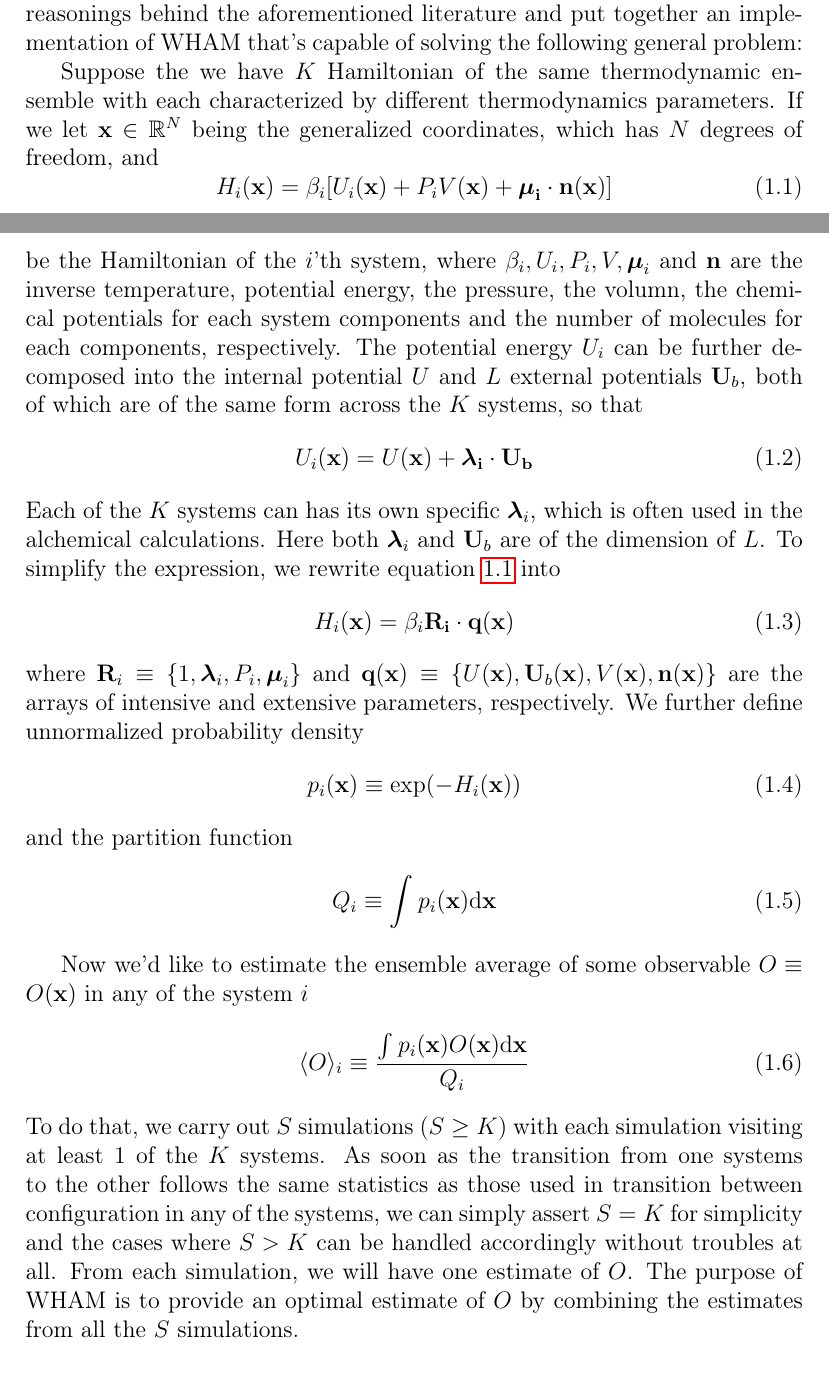
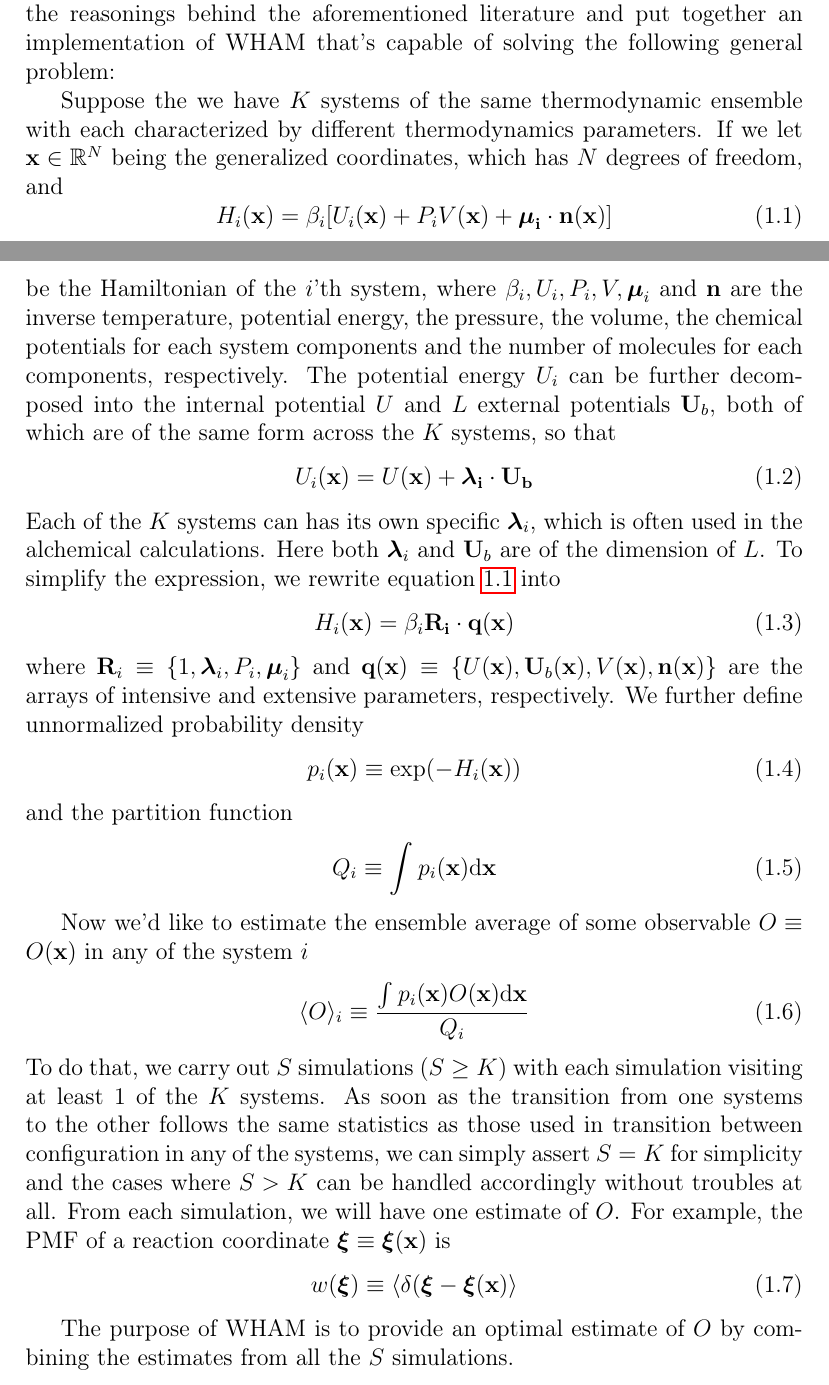
Before and after one commit to dejunlin/gwham, a LaTeX document (doc/doc.tex, which reads doc/intro.tex): two parts of pages 1 and 2 of 3 before the commit and two parts of pages 1 and 2 of 4 after it, joined at a grey line, cut so that both start at the same text. Compiled offline with pdfLaTeX.

Commit message:
more crap

```diff
--- a/doc/intro.tex
+++ b/doc/intro.tex
@@ -21,7 +21,7 @@ each characterized by different thermodynamics parameters. If we let $\vect{x} \
 H_{i}(\vect{x}) = \beta_{i}[ U_{i}(\vect{x}) + P_{i}V(\vect{x}) + \dotprd{\boldsymbol\mu_{i}}{\vect{n}(\vect{x})}]
 \end{equation}
 be the Hamiltonian of the $i$'th system, where $\beta_{i}, U_{i}, P_{i}, V, \boldsymbol\mu_{i}$
-and $\vect{n}$ are the inverse temperature, potential energy, the pressure, the volumn, the chemical
+and $\vect{n}$ are the inverse temperature, potential energy, the pressure, the volume, the chemical
 potentials for each system components and the number of molecules for each components,
 respectively. The potential energy $U_{i}$ can be further decomposed into
 the internal potential $U$ and $L$ external potentials $\vect{U}_{b}$, both
@@ -59,5 +59,12 @@ from one systems to the other follows the same statistics as those used
 in transition between configuration in any of the systems, we can simply
 assert $S = K$ for simplicity and the cases where $S > K$ can be handled
 accordingly without troubles at all. From each simulation, we will have one
-estimate of $O$. The purpose of WHAM is to provide an optimal estimate of
+estimate of $O$. For example, the PMF of a reaction coordinate $\boldsymbol\xi \equiv \boldsymbol\xi(\vect{x})$
+is
+\begin{equation}
+\label{eq:PMF}
+w(\boldsymbol\xi) \equiv \eavg{\delta(\boldsymbol\xi - \boldsymbol\xi(\vect{x})}
+\end{equation}
+
+The purpose of WHAM is to provide an optimal estimate of
 $O$ by combining the estimates from all the $S$ simulations.
```
Also changed, not shown: doc/doc.tex (+1 -1 lines), Makefile, doc/intro.tex (4 more changed lines).
